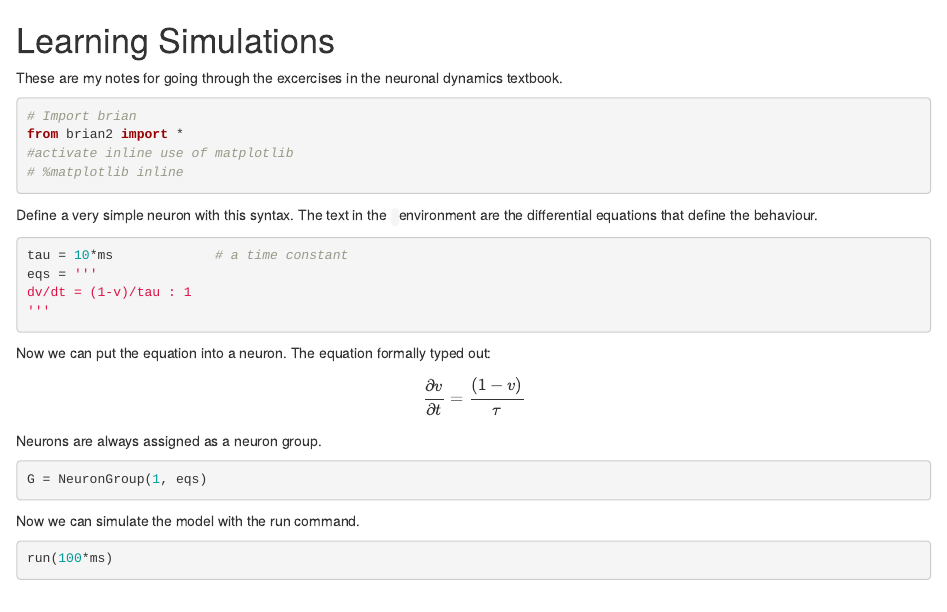
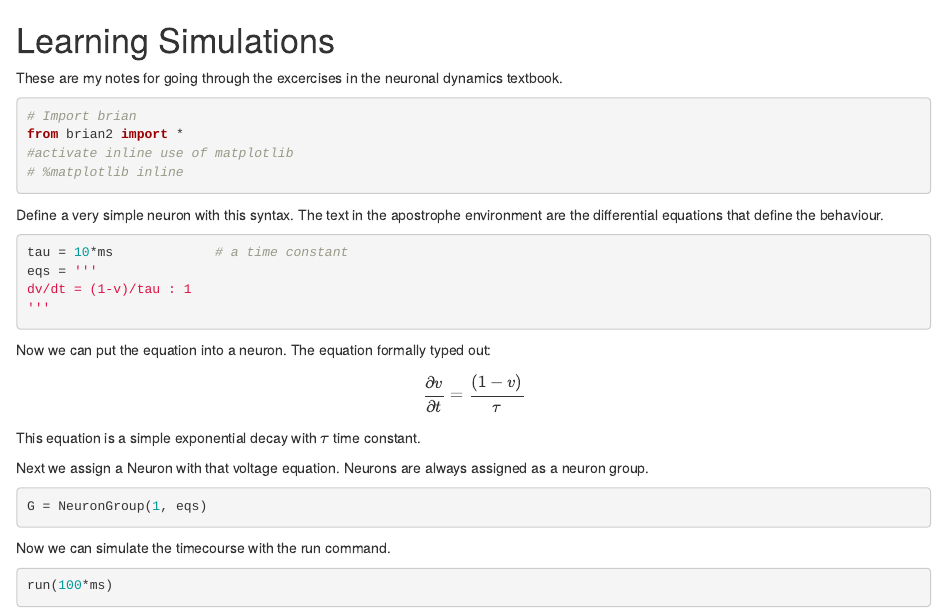
Before and after one commit to linusconrad/neurodynamics-learning, an R Markdown document (Linus-neurodyn-notes.Rmd): the page in a window 1100 px wide, from its top. Rendered offline with R 4.5, knitr and Pandoc, with nearby package versions; the code chunks are not run, so their results and figures are left out.

Commit message:
got started for today

````diff
--- a/Linus-neurodyn-notes.Rmd
+++ b/Linus-neurodyn-notes.Rmd
@@ -25,7 +25,7 @@ from brian2 import *
 ```
 
 Define a very simple neuron with this syntax.
-The text in the ``` ``` environment are the differential equations that define the behaviour.
+The text in the apostrophe environment are the differential equations that define the behaviour.
 
 
 ```{python}
@@ -40,13 +40,16 @@ The equation formally typed out:
 \begin{equation}
 \frac{\partial v}{\partial t} = \frac{(1-v)}{\tau}
 \end{equation}
+This equation is a simple exponential decay with $\tau$ time constant.
+
+Next we assign a Neuron with that voltage equation.
 Neurons are always assigned as a neuron group.
 
 ```{python}
 G = NeuronGroup(1, eqs)
 ```
 
-Now we can simulate the model with the run command.
+Now we can simulate the timecourse with the run command.
 
 ```{python}
 run(100*ms)
````
Also changed, not shown: README.md.
